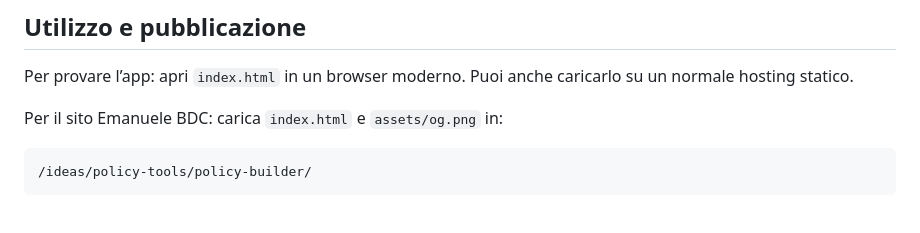
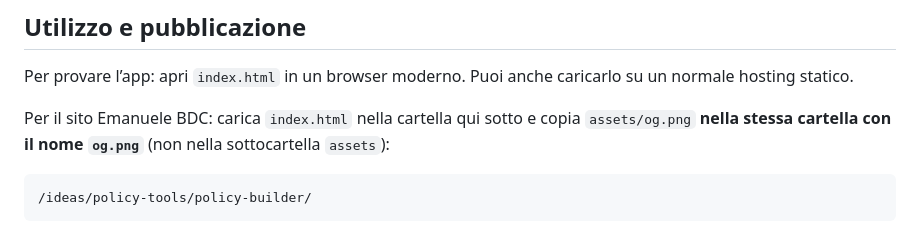
Before and after one commit to emaf205/ai-policy-builder, a Markdown page: README.md, the part around the change. GitHub-like rendering.

Commit message:
docs: clarify Open Graph image placement for FTP deployment

````diff
--- a/README.md
+++ b/README.md
@@ -42,7 +42,7 @@ L’interfaccia è essenziale, ma il documento è articolato: **14 sezioni opera
 
 Per provare l’app: apri `index.html` in un browser moderno. Puoi anche caricarlo su un normale hosting statico.
 
-Per il sito Emanuele BDC: carica `index.html` e `assets/og.png` in:
+Per il sito Emanuele BDC: carica `index.html` nella cartella qui sotto e copia `assets/og.png` **nella stessa cartella con il nome `og.png`** (non nella sottocartella `assets`):
 
 ```text
 /ideas/policy-tools/policy-builder/
````
